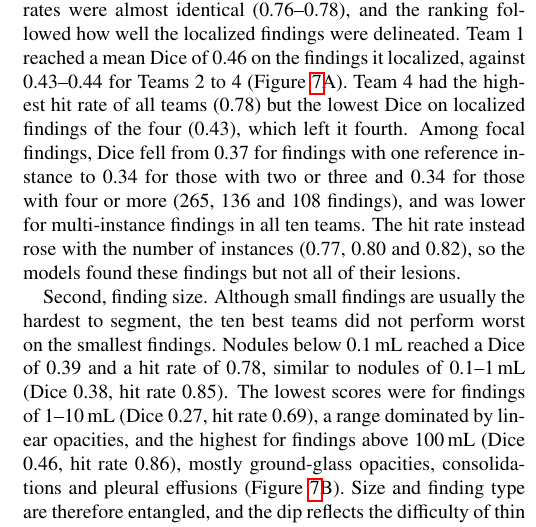
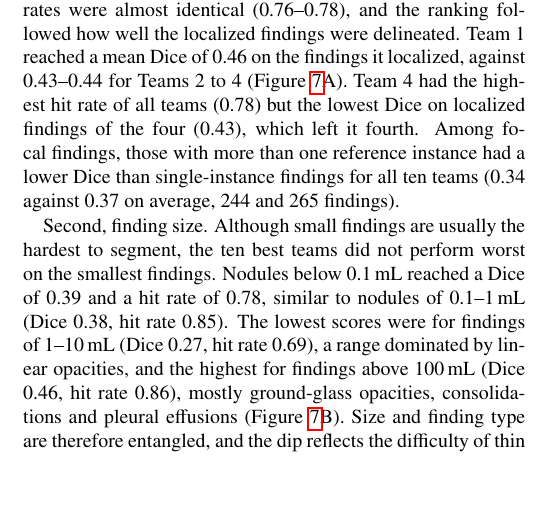
Before and after one commit to MohammedSB/rexgrounding-challenge-paper, a LaTeX paper (paper/main.tex): part of one column of page 10 of 25, cut so that both start at the same text, the shorter picture padded with empty space. Compiled offline with pdfLaTeX.

Commit message:
Instances: simpler single vs multi-instance comparison
Co-Authored-By: Claude Opus 5.5 <noreply@anthropic.com>

```diff
--- a/paper/main.tex
+++ b/paper/main.tex
@@ -950,11 +950,9 @@ followed how well the localized findings were delineated. Team 1 reached a mean
 Dice of 0.46 on the findings it localized, against 0.43--0.44 for Teams 2 to 4
 (Figure~\ref{fig:further}A). Team 4 had the highest hit rate of all teams
 (0.78) but the lowest Dice on localized findings of the four (0.43), which left
-it fourth. Among focal findings, Dice fell from 0.37 for findings with one reference
-instance to 0.34 for those with two or three and 0.34 for those with four or more
-(265, 136 and 108 findings), and was lower for multi-instance findings in all ten
-teams. The hit rate instead rose with the number of instances (0.77, 0.80 and
-0.82), so the models found these findings but not all of their lesions.
+it fourth. Among focal findings, those with more than one reference instance had a
+lower Dice than single-instance findings for all ten teams (0.34 against 0.37 on
+average, 244 and 265 findings).
 
 Second, finding size. Although small findings are usually the hardest to
 segment, the ten best teams did not perform worst on the smallest findings. Nodules below 0.1\,mL reached a Dice of
```
Also changed, not shown: 1 other file.
